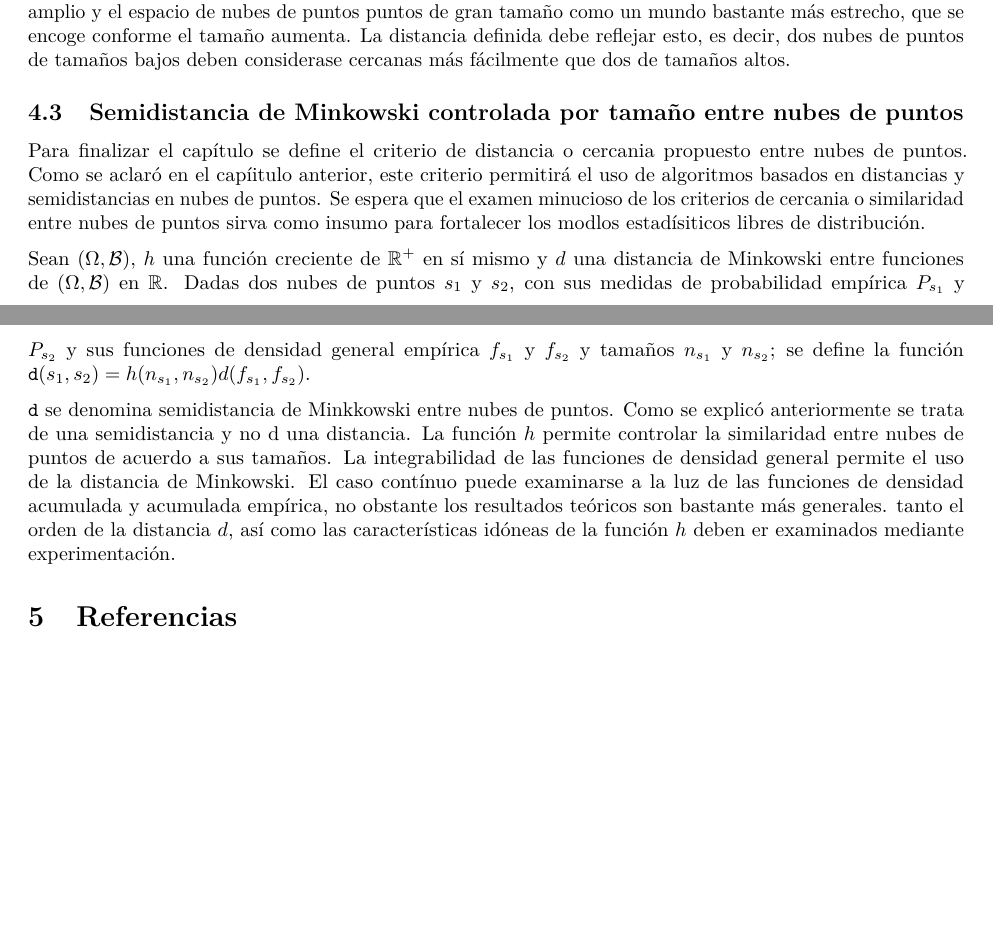
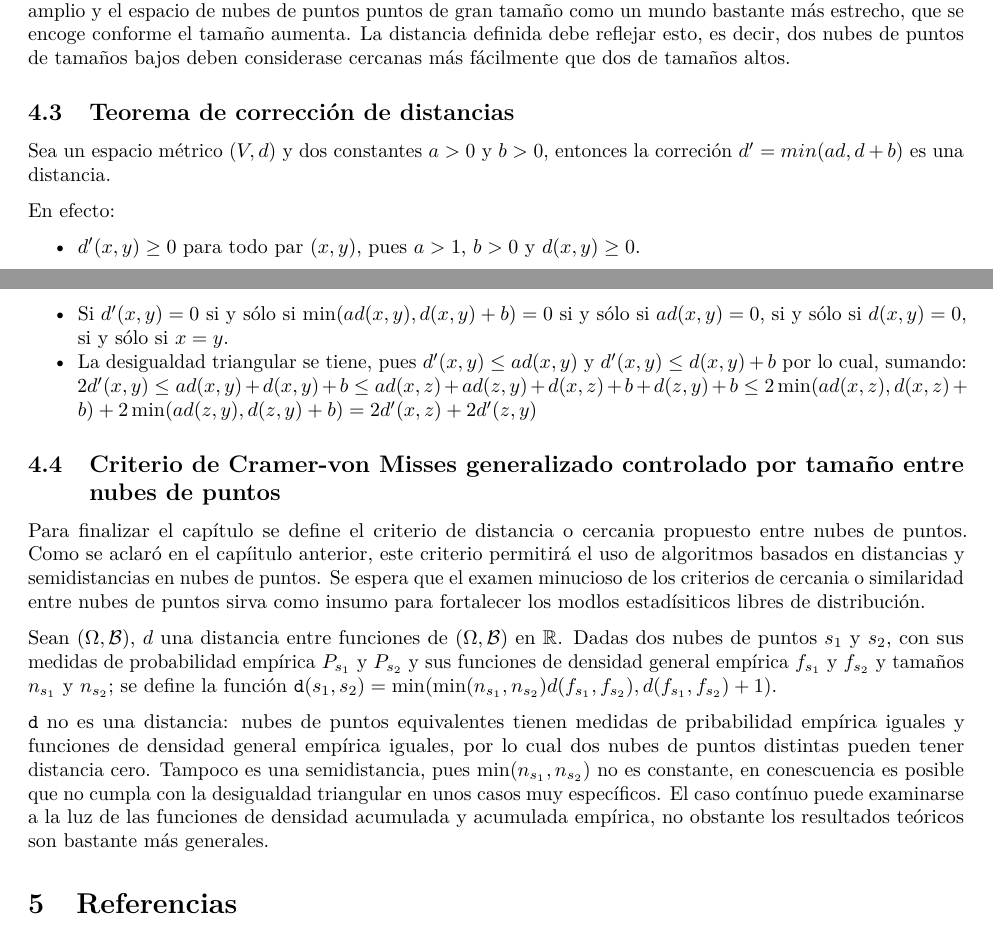
Before and after one commit to CruzJulian/Tesis, an R Markdown document (II.rmd): two parts of pages 7 and 8 of 8, joined at a grey line, cut so that both start at the same text, the shorter picture padded with empty space. Rendered offline with R 4.5, knitr and Pandoc, then LaTeX, with nearby package versions; a font, style sheet, LaTeX package, included part or bibliography that could not be used is replaced or left out.

Commit message:
Corregir los teoremas finales

```diff
--- a/II.rmd
+++ b/II.rmd
@@ -238,12 +238,23 @@ Sin embargo $\mathtt{d}_0$ no es una distancia. Nubes de puntos equivalentes tie
 
 Por otro lado es necesario examinar la incidencia del tamaño de las nubes de puntos en la asignación de una distancia a la luz de la convergencia. El teorema de Glivenko Cantelli implica que, a medida que el tamaño aumenta, las funciones de densidad general empírica convergen a la función de densidad acumulada del modelo. Al aumentar el tamaño de las nubes de puntos la varianza de la medida de probabilidad empírica disminuye. De manera ilustrativa es posible ver el espacio de nubes de puntos pequeñas como un mundo amplio y el espacio de nubes de puntos puntos de gran tamaño como un mundo bastante más estrecho, que se encoge conforme el tamaño aumenta. La distancia definida debe reflejar esto, es decir, dos nubes de puntos de tamaños bajos deben considerase cercanas más fácilmente que dos de tamaños altos.
 
-## Semidistancia de Minkowski controlada por tamaño entre nubes de puntos
+## Teorema de corrección de distancias
+
+Sea un espacio métrico $(V, d)$ y dos constantes $a > 0$ y $b > 0$, entonces la correción $d' = min(ad, d + b)$ es una distancia.
+
+En efecto:
+
+ - $d'(x, y) \geq 0$ para todo par $(x,y)$, pues $a > 1$, $b > 0$ y $d(x, y) \geq 0$.
+ - Si $d'(x, y) = 0$ si y sólo si $\min(ad(x,y), d(x,y) + b) = 0$ si y sólo si $ad(x,y) = 0$, si y sólo si $d(x,y) = 0$, si y sólo si $x = y$.
+ - La desigualdad triangular se tiene, pues $d'(x, y) \leq ad(x,y)$ y $d'(x, y) \leq d(x,y) + b$ por lo cual, sumando: $2d'(x, y) \leq ad(x,y) + d(x,y) + b\leq ad(x,z) + ad(z,y) + d(x,z) + b + d(z, y) + b \leq 2 \min(ad(x,z), d(x,z) + b) + 2\min(ad(z,y), d(z, y) + b) = 2d'(x,z) + 2d'(z,y)$
+
+
+## Criterio de Cramer-von Misses generalizado controlado por tamaño entre nubes de puntos
 
 Para finalizar el capítulo se define el criterio de distancia o cercania propuesto entre nubes de puntos. Como se aclaró en el capíitulo anterior, este criterio permitirá el uso de algoritmos basados en distancias y semidistancias en nubes de puntos. Se espera que el examen minucioso de los criterios de cercania o similaridad entre nubes de puntos sirva como insumo para fortalecer los modlos estadísiticos libres de distribución.
 
-Sean $(\Omega, \mathcal{B})$, $h$ una función creciente de $\mathbb{R}^+$ en sí mismo y $d$ una distancia de Minkowski entre funciones de $(\Omega, \mathcal{B})$ en $\mathbb{R}$. Dadas dos nubes de puntos $s_1$ y $s_2$, con sus medidas de probabilidad empírica $P_{s_1}$ y $P_{s_2}$ y sus funciones de densidad general empírica $f_{s_1}$ y $f_{s_2}$ y tamaños $n_{s_1}$ y $n_{s_2}$; se define la función $\mathtt{d}(s_1, s_2) =  h(n_{s_1}, n_{s_2})d(f_{s_1}, f_{s_2})$.
+Sean $(\Omega, \mathcal{B})$, $d$ una distancia entre funciones de $(\Omega, \mathcal{B})$ en $\mathbb{R}$. Dadas dos nubes de puntos $s_1$ y $s_2$, con sus medidas de probabilidad empírica $P_{s_1}$ y $P_{s_2}$ y sus funciones de densidad general empírica $f_{s_1}$ y $f_{s_2}$ y tamaños $n_{s_1}$ y $n_{s_2}$; se define la función $\mathtt{d}(s_1, s_2) =  \min(\min(n_{s_1}, n_{s_2})d(f_{s_1}, f_{s_2}), d(f_{s_1}, f_{s_2}) + 1)$.
 
-$\mathtt{d}$ se denomina semidistancia de Minkkowski entre nubes de puntos. Como se explicó anteriormente se trata de una semidistancia y no d una distancia. La función $h$ permite controlar la similaridad entre nubes de puntos de acuerdo a sus tamaños. La integrabilidad de las funciones de densidad general permite el uso de la distancia de Minkowski. El caso contínuo puede examinarse a la luz de las funciones de densidad acumulada y acumulada empírica, no obstante los resultados teóricos son bastante más generales. tanto el orden de la distancia $d$, así como las características idóneas de la función $h$ deben er examinados mediante experimentación.
+$\mathtt{d}$ no es una distancia: nubes de puntos equivalentes tienen medidas de pribabilidad empírica iguales y funciones de densidad general empírica iguales, por lo cual dos nubes de puntos distintas pueden tener distancia cero. Tampoco es una semidistancia, pues $\min(n_{s_1}, n_{s_2})$ no es constante, en conescuencia es posible que no cumpla con la desigualdad triangular en unos casos muy específicos. El caso contínuo puede examinarse a la luz de las funciones de densidad acumulada y acumulada empírica, no obstante los resultados teóricos son bastante más generales.
 
 # Referencias
```
Also changed, not shown: II.rmd (2 more changed lines).
